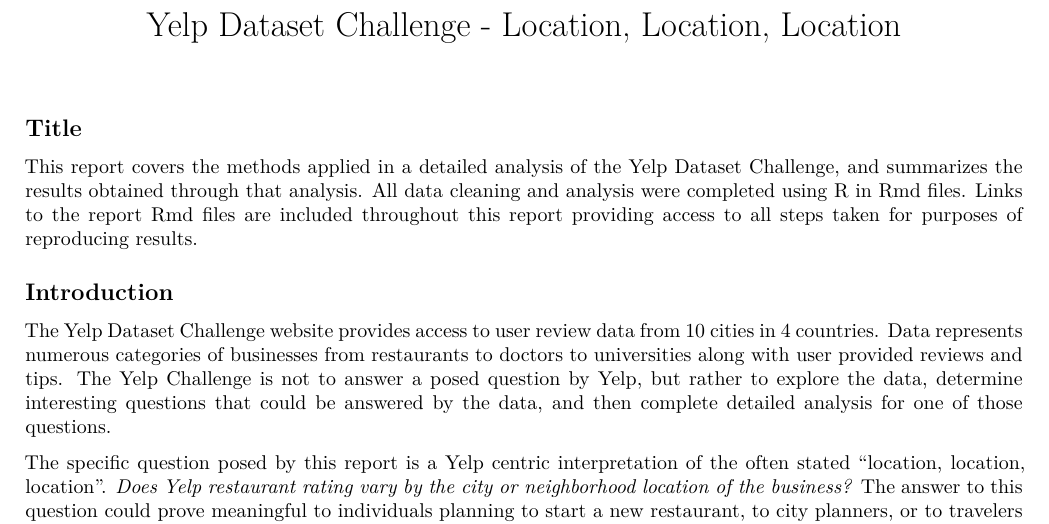
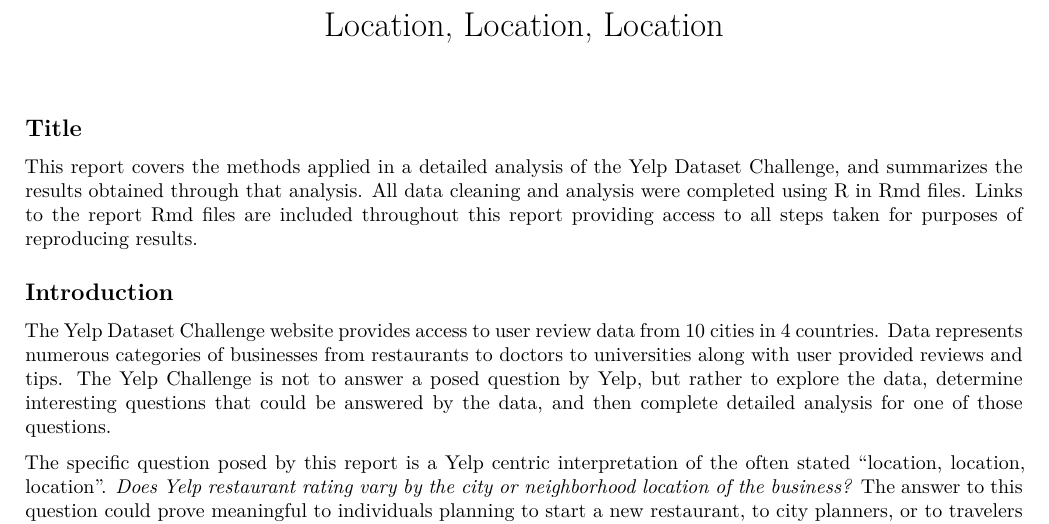
Before and after one commit to beckypdata/Capstone, an R Markdown document (ProjectFinal-1.Rmd): part of page 1 of 6, cut so that both start at the same text. Rendered offline with R 4.5, knitr and Pandoc, then LaTeX, with nearby package versions; some code elsewhere in the file could not run offline.

Commit message:
Final Project Rmd

```diff
--- a/ProjectFinal-1.Rmd
+++ b/ProjectFinal-1.Rmd
@@ -1,5 +1,5 @@
 ---
-title: "Yelp Dataset Challenge - Location, Location, Location"
+title: "Location, Location, Location"
 output:
   pdf_document:
     latex_engine: xelatex
```
